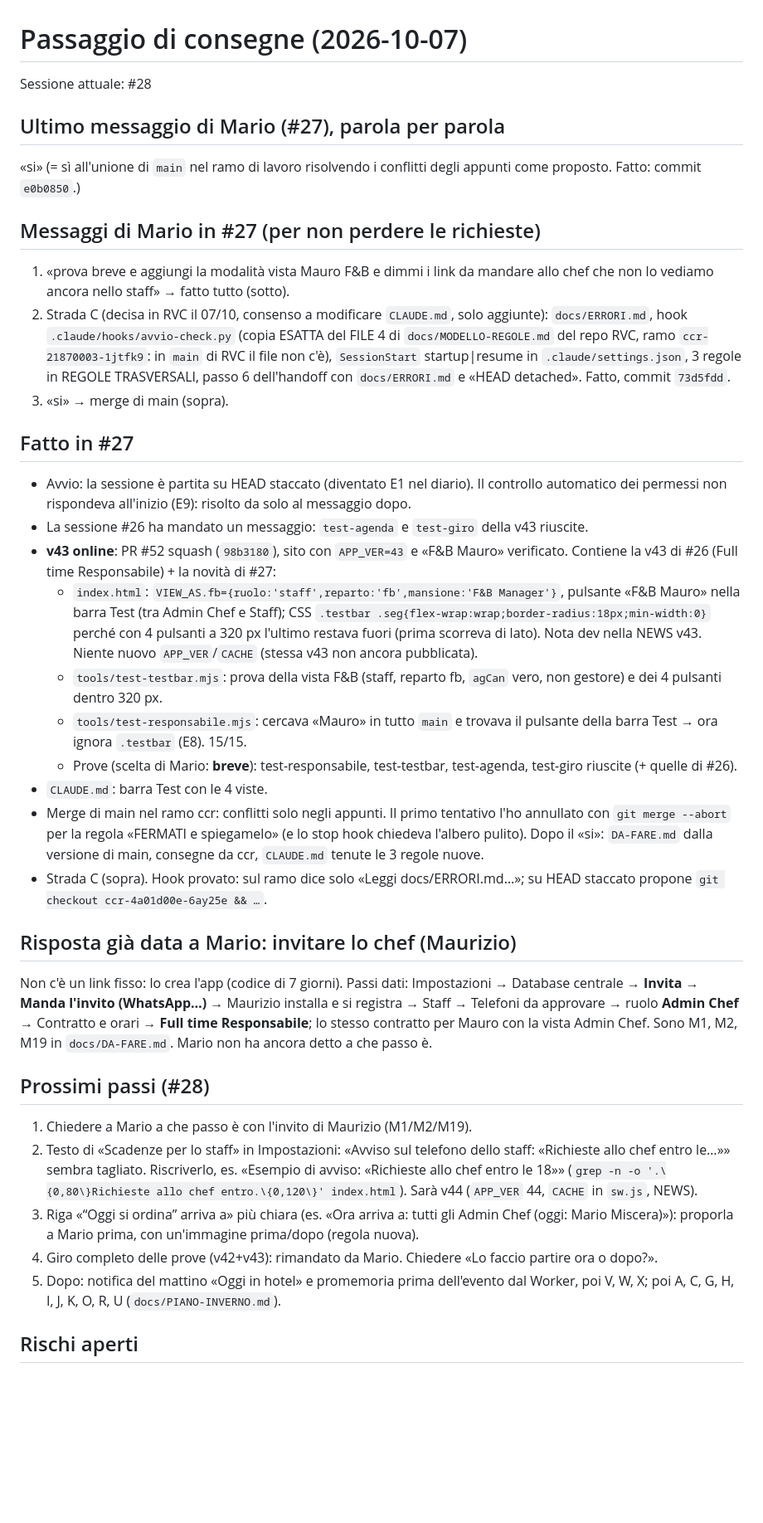
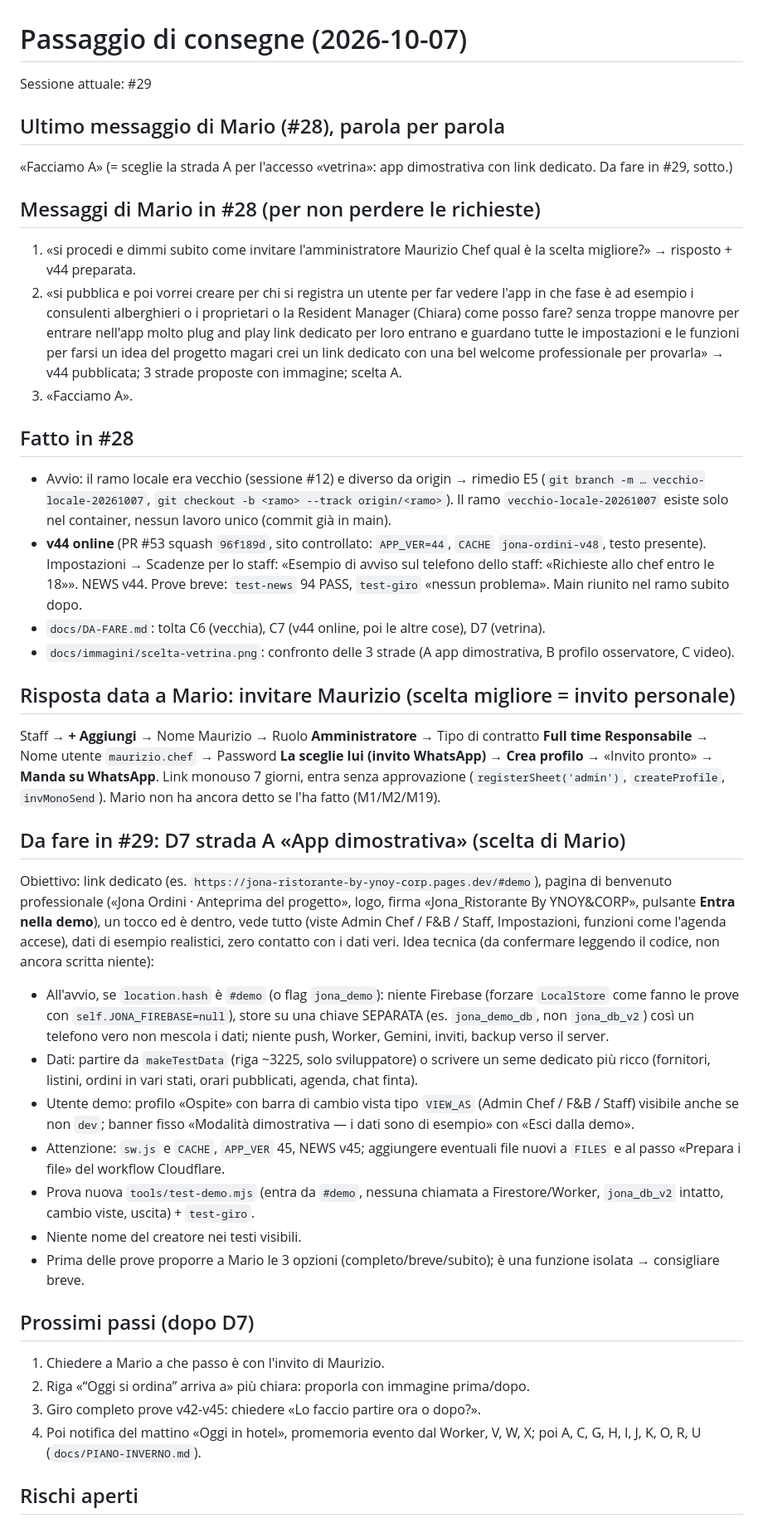
Before and after one commit to Kur0ChanX/jona-ordini, a Markdown page: docs/PASSAGGIO-CONSEGNE.md, the part around one of its changes. Shown at 83% size. Drawn GitHub-style; blank space fills up the shorter version.

Commit message:
Consegne #28 → #29: v44 online, prossimo D7 app dimostrativa (strada A)
Co-Authored-By: Claude Opus 5.5 <noreply@anthropic.com>
Claude-Session: https://claude.ai/code/session_01QaC4FKBhYsV3vWq46tLPJp

```diff
--- a/docs/PASSAGGIO-CONSEGNE.md
+++ b/docs/PASSAGGIO-CONSEGNE.md
@@ -1,36 +1,40 @@
 # Passaggio di consegne (2026-10-07)
 
-Sessione attuale: #28
+Sessione attuale: #29
 
-## Ultimo messaggio di Mario (#27), parola per parola
-«si»
-(= sì all'unione di `main` nel ramo di lavoro risolvendo i conflitti degli appunti come proposto. Fatto: commit `e0b0850`.)
+## Ultimo messaggio di Mario (#28), parola per parola
+«Facciamo A»
+(= sceglie la strada A per l'accesso «vetrina»: app dimostrativa con link dedicato. Da fare in #29, sotto.)
 
-## Messaggi di Mario in #27 (per non perdere le richieste)
-1. «prova breve e aggiungi la modalità vista Mauro F&B e dimmi i link da mandare allo chef che non lo vediamo ancora nello staff» → fatto tutto (sotto).
-2. Strada C (decisa in RVC il 07/10, consenso a modificare `CLAUDE.md`, solo aggiunte): `docs/ERRORI.md`, hook `.claude/hooks/avvio-check.py` (copia ESATTA del FILE 4 di `docs/MODELLO-REGOLE.md` del repo RVC, ramo `ccr-21870003-1jtfk9`: in `main` di RVC il file non c'è), `SessionStart` startup|resume in `.claude/settings.json`, 3 regole in REGOLE TRASVERSALI, passo 6 dell'handoff con `docs/ERRORI.md` e «HEAD detached». Fatto, commit `73d5fdd`.
-3. «si» → merge di main (sopra).
+## Messaggi di Mario in #28 (per non perdere le richieste)
+1. «si procedi e dimmi subito come invitare l'amministratore Maurizio Chef qual è la scelta migliore?» → risposto + v44 preparata.
+2. «si pubblica e poi vorrei creare per chi si registra un utente per far vedere l'app in che fase è ad esempio i consulenti alberghieri o i proprietari o la Resident Manager (Chiara) come posso fare? senza troppe manovre per entrare nell'app molto plug and play link dedicato per loro entrano e guardano tutte le impostazioni e le funzioni per farsi un idea del progetto magari crei un link dedicato con una bel welcome professionale per provarla» → v44 pubblicata; 3 strade proposte con immagine; scelta A.
+3. «Facciamo A».
 
-## Fatto in #27
-- Avvio: la sessione è partita su HEAD staccato (diventato E1 nel diario). Il controllo automatico dei permessi non rispondeva all'inizio (E9): risolto da solo al messaggio dopo.
-- La sessione #26 ha mandato un messaggio: `test-agenda` e `test-giro` della v43 riuscite.
-- **v43 online**: PR #52 squash (`98b3180`), sito con `APP_VER=43` e «F&B Mauro» verificato. Contiene la v43 di #26 (Full time Responsabile) + la novità di #27:
-  - `index.html`: `VIEW_AS.fb={ruolo:'staff',reparto:'fb',mansione:'F&B Manager'}`, pulsante «F&B Mauro» nella barra Test (tra Admin Chef e Staff); CSS `.testbar .seg{flex-wrap:wrap;border-radius:18px;min-width:0}` perché con 4 pulsanti a 320 px l'ultimo restava fuori (prima scorreva di lato). Nota dev nella NEWS v43. Niente nuovo `APP_VER`/`CACHE` (stessa v43 non ancora pubblicata).
-  - `tools/test-testbar.mjs`: prova della vista F&B (staff, reparto fb, `agCan` vero, non gestore) e dei 4 pulsanti dentro 320 px.
-  - `tools/test-responsabile.mjs`: cercava «Mauro» in tutto `main` e trovava il pulsante della barra Test → ora ignora `.testbar` (E8). 15/15.
-  - Prove (scelta di Mario: **breve**): test-responsabile, test-testbar, test-agenda, test-giro riuscite (+ quelle di #26).
-- `CLAUDE.md`: barra Test con le 4 viste.
-- Merge di main nel ramo ccr: conflitti solo negli appunti. Il primo tentativo l'ho annullato con `git merge --abort` per la regola «FERMATI e spiegamelo» (e lo stop hook chiedeva l'albero pulito). Dopo il «si»: `DA-FARE.md` dalla versione di main, consegne da ccr, `CLAUDE.md` tenute le 3 regole nuove.
-- Strada C (sopra). Hook provato: sul ramo dice solo «Leggi docs/ERRORI.md…»; su HEAD staccato propone `git checkout ccr-4a01d00e-6ay25e && …`.
+## Fatto in #28
+- Avvio: il ramo locale era vecchio (sessione #12) e diverso da origin → rimedio E5 (`git branch -m … vecchio-locale-20261007`, `git checkout -b <ramo> --track origin/<ramo>`). Il ramo `vecchio-locale-20261007` esiste solo nel container, nessun lavoro unico (commit già in main).
+- **v44 online** (PR #53 squash `96f189d`, sito controllato: `APP_VER=44`, `CACHE` `jona-ordini-v48`, testo presente). Impostazioni → Scadenze per lo staff: «Esempio di avviso sul telefono dello staff: «Richieste allo chef entro le 18»». NEWS v44. Prove breve: `test-news` 94 PASS, `test-giro` «nessun problema». Main riunito nel ramo subito dopo.
+- `docs/DA-FARE.md`: tolta C6 (vecchia), C7 (v44 online, poi le altre cose), D7 (vetrina).
+- `docs/immagini/scelta-vetrina.png`: confronto delle 3 strade (A app dimostrativa, B profilo osservatore, C video).
 
-## Risposta già data a Mario: invitare lo chef (Maurizio)
-Non c'è un link fisso: lo crea l'app (codice di 7 giorni). Passi dati: Impostazioni → Database centrale → **Invita** → **Manda l'invito (WhatsApp…)** → Maurizio installa e si registra → Staff → Telefoni da approvare → ruolo **Admin Chef** → Contratto e orari → **Full time Responsabile**; lo stesso contratto per Mauro con la vista Admin Chef. Sono M1, M2, M19 in `docs/DA-FARE.md`. Mario non ha ancora detto a che passo è.
+## Risposta data a Mario: invitare Maurizio (scelta migliore = invito personale)
+Staff → **+ Aggiungi** → Nome Maurizio → Ruolo **Amministratore** → Tipo di contratto **Full time Responsabile** → Nome utente `maurizio.chef` → Password **La sceglie lui (invito WhatsApp)** → **Crea profilo** → «Invito pronto» → **Manda su WhatsApp**. Link monouso 7 giorni, entra senza approvazione (`registerSheet('admin')`, `createProfile`, `invMonoSend`). Mario non ha ancora detto se l'ha fatto (M1/M2/M19).
 
-## Prossimi passi (#28)
-1. Chiedere a Mario a che passo è con l'invito di Maurizio (M1/M2/M19).
-2. Testo di «Scadenze per lo staff» in Impostazioni: «Avviso sul telefono dello staff: «Richieste allo chef entro le…»» sembra tagliato. Riscriverlo, es. «Esempio di avviso: «Richieste allo chef entro le 18»» (`grep -n -o '.\{0,80\}Richieste allo chef entro.\{0,120\}' index.html`). Sarà v44 (`APP_VER` 44, `CACHE` in `sw.js`, NEWS).
-3. Riga «“Oggi si ordina” arriva a» più chiara (es. «Ora arriva a: tutti gli Admin Chef (oggi: Mario Miscera)»): proporla a Mario prima, con un'immagine prima/dopo (regola nuova).
-4. Giro completo delle prove (v42+v43): rimandato da Mario. Chiedere «Lo faccio partire ora o dopo?».
-5. Dopo: notifica del mattino «Oggi in hotel» e promemoria prima dell'evento dal Worker, poi V, W, X; poi A, C, G, H, I, J, K, O, R, U (`docs/PIANO-INVERNO.md`).
+## Da fare in #29: D7 strada A «App dimostrativa» (scelta di Mario)
+Obiettivo: link dedicato (es. `https://jona-ristorante-by-ynoy-corp.pages.dev/#demo`), pagina di benvenuto professionale («Jona Ordini · Anteprima del progetto», logo, firma «Jona_Ristorante By YNOY&CORP», pulsante **Entra nella demo**), un tocco ed è dentro, vede tutto (viste Admin Chef / F&B / Staff, Impostazioni, funzioni come l'agenda accese), dati di esempio realistici, zero contatto con i dati veri.
+Idea tecnica (da confermare leggendo il codice, non ancora scritta niente):
+- All'avvio, se `location.hash` è `#demo` (o flag `jona_demo`): niente Firebase (forzare `LocalStore` come fanno le prove con `self.JONA_FIREBASE=null`), store su una chiave SEPARATA (es. `jona_demo_db`, non `jona_db_v2`) così un telefono vero non mescola i dati; niente push, Worker, Gemini, inviti, backup verso il server.
+- Dati: partire da `makeTestData` (riga ~3225, solo sviluppatore) o scrivere un seme dedicato più ricco (fornitori, listini, ordini in vari stati, orari pubblicati, agenda, chat finta).
+- Utente demo: profilo «Ospite» con barra di cambio vista tipo `VIEW_AS` (Admin Chef / F&B / Staff) visibile anche se non `dev`; banner fisso «Modalità dimostrativa — i dati sono di esempio» con «Esci dalla demo».
+- Attenzione: `sw.js` e `CACHE`, `APP_VER` 45, NEWS v45; aggiungere eventuali file nuovi a `FILES` e al passo «Prepara i file» del workflow Cloudflare.
+- Prova nuova `tools/test-demo.mjs` (entra da `#demo`, nessuna chiamata a Firestore/Worker, `jona_db_v2` intatto, cambio viste, uscita) + `test-giro`.
+- Niente nome del creatore nei testi visibili.
+- Prima delle prove proporre a Mario le 3 opzioni (completo/breve/subito); è una funzione isolata → consigliare breve.
+
+## Prossimi passi (dopo D7)
+1. Chiedere a Mario a che passo è con l'invito di Maurizio.
+2. Riga «“Oggi si ordina” arriva a» più chiara: proporla con immagine prima/dopo.
+3. Giro completo prove v42-v45: chiedere «Lo faccio partire ora o dopo?».
+4. Poi notifica del mattino «Oggi in hotel», promemoria evento dal Worker, V, W, X; poi A, C, G, H, I, J, K, O, R, U (`docs/PIANO-INVERNO.md`).
 
 ## Rischi aperti
```
Also changed, not shown: other parts of docs/PASSAGGIO-CONSEGNE.md (+2 -3 lines).
